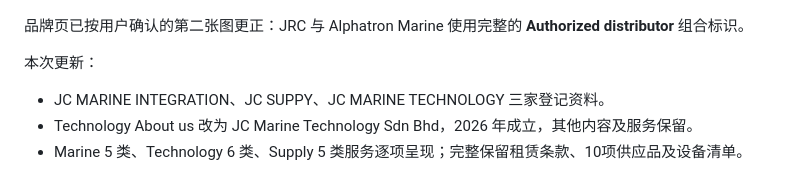
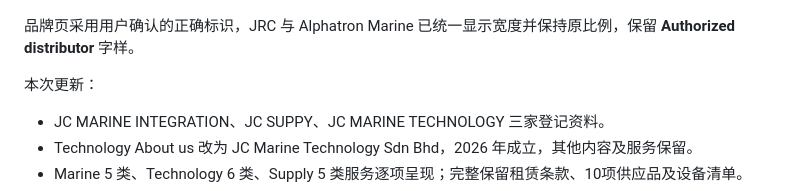
Before and after one commit to huijing05/ppt, a Markdown page: README.md, the part around the change. Drawn GitHub-style.

```diff
--- a/README.md
+++ b/README.md
@@ -30,7 +30,7 @@
 
 ![已确定的第 1 款封面](./full-content-update/Approved_Cover_01.jpg)
 
-品牌页已按用户确认的第二张图更正：JRC 与 Alphatron Marine 使用完整的 **Authorized distributor** 组合标识。
+品牌页采用用户确认的正确标识，JRC 与 Alphatron Marine 已统一显示宽度并保持原比例，保留 **Authorized distributor** 字样。
 
 本次更新：
 
```
Also changed, not shown: full-content-update/README.md (+1 -1 lines), pdf-direct/README.md (+1 -1 lines), full-content-update/03_Editorial_Full_Content_Approved_Brand_Page.jpg, full-content-update/05_Signature_Full_Content_Approved_Brand_Page.jpg, 6 other files.
